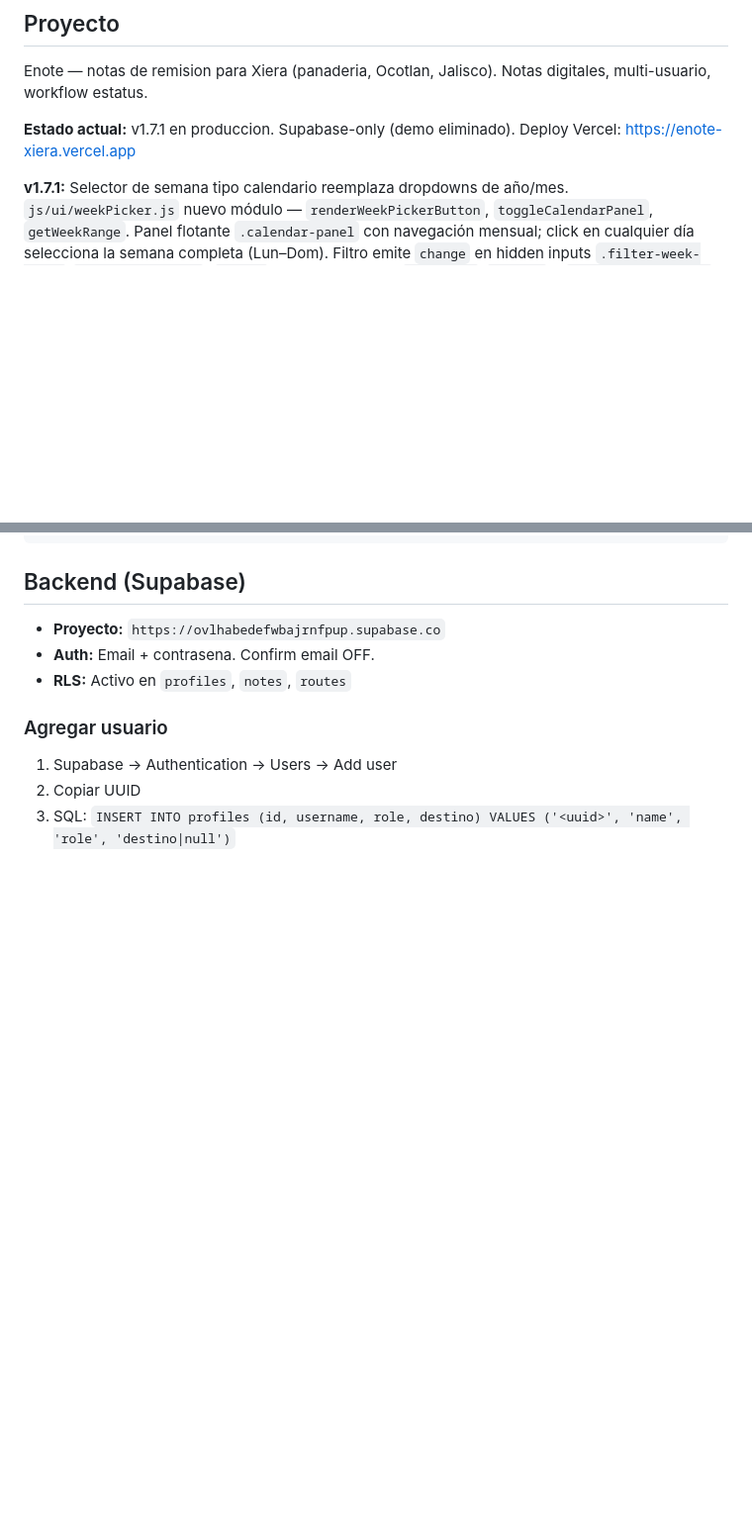
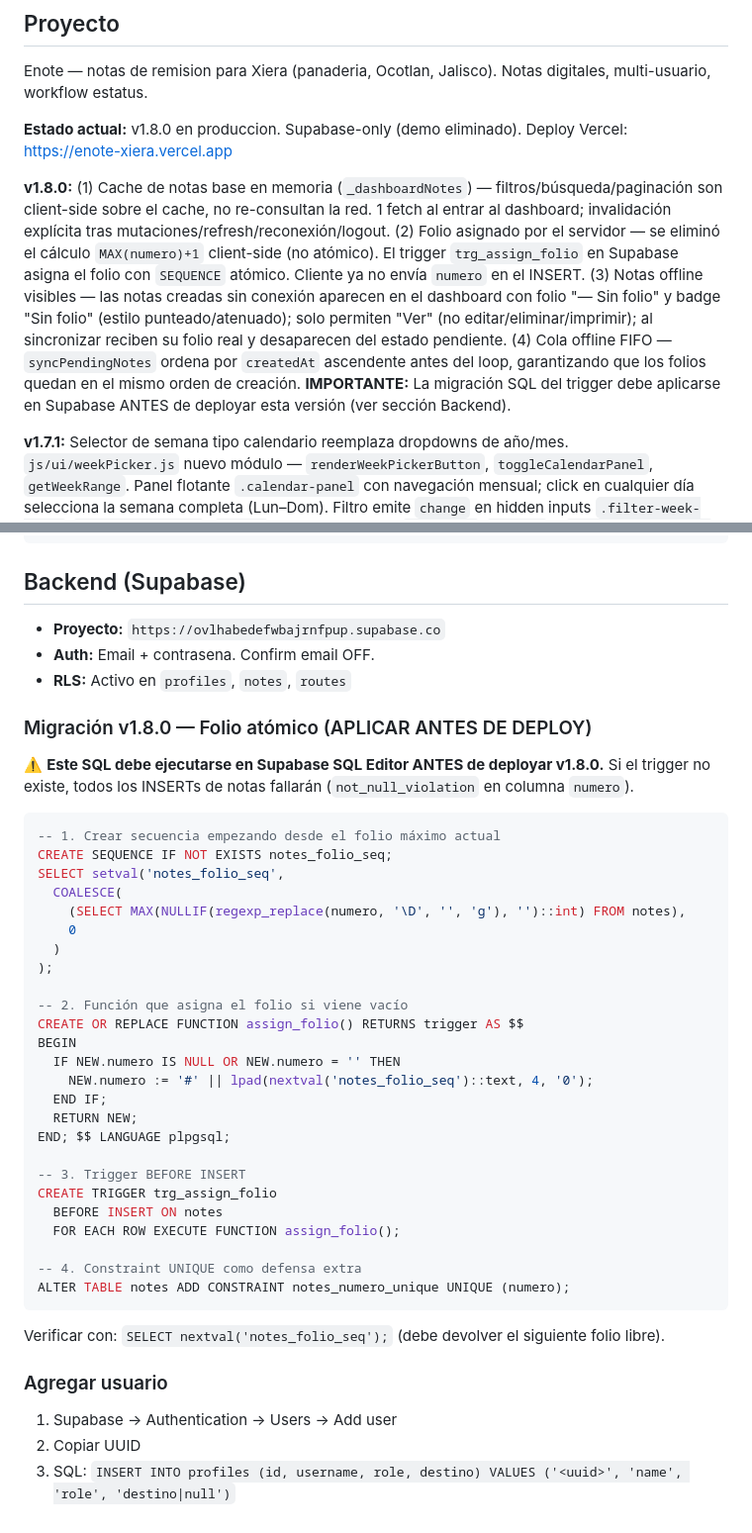
Before and after one commit to Dr0k1t/enote-xiera, a Markdown page: CLAUDE.md, 2 parts joined by grey strips. Shown at 99% size. Drawn GitHub-style; blank space fills up the shorter version.

Commit message:
docs: v1.8.0 — SQL migración folio atómico + descripción cache/offline/FIFO

````diff
--- a/CLAUDE.md
+++ b/CLAUDE.md
@@ -6,7 +6,9 @@ This file provides guidance to Claude Code (claude.ai/code) when working with co
 
 Enote — notas de remision para Xiera (panaderia, Ocotlan, Jalisco). Notas digitales, multi-usuario, workflow estatus.
 
-**Estado actual:** v1.7.1 en produccion. Supabase-only (demo eliminado). Deploy Vercel: https://enote-xiera.vercel.app
+**Estado actual:** v1.8.0 en produccion. Supabase-only (demo eliminado). Deploy Vercel: https://enote-xiera.vercel.app
+
+**v1.8.0:** (1) Cache de notas base en memoria (`_dashboardNotes`) — filtros/búsqueda/paginación son client-side sobre el cache, no re-consultan la red. 1 fetch al entrar al dashboard; invalidación explícita tras mutaciones/refresh/reconexión/logout. (2) Folio asignado por el servidor — se eliminó el cálculo `MAX(numero)+1` client-side (no atómico). El trigger `trg_assign_folio` en Supabase asigna el folio con `SEQUENCE` atómico. Cliente ya no envía `numero` en el INSERT. (3) Notas offline visibles — las notas creadas sin conexión aparecen en el dashboard con folio "— Sin folio" y badge "Sin folio" (estilo punteado/atenuado); solo permiten "Ver" (no editar/eliminar/imprimir); al sincronizar reciben su folio real y desaparecen del estado pendiente. (4) Cola offline FIFO — `syncPendingNotes` ordena por `createdAt` ascendente antes del loop, garantizando que los folios quedan en el mismo orden de creación. **IMPORTANTE:** La migración SQL del trigger debe aplicarse en Supabase ANTES de deployar esta versión (ver sección Backend).
 
 **v1.7.1:** Selector de semana tipo calendario reemplaza dropdowns de año/mes. `js/ui/weekPicker.js` nuevo módulo — `renderWeekPickerButton`, `toggleCalendarPanel`, `getWeekRange`. Panel flotante `.calendar-panel` con navegación mensual; click en cualquier día selecciona la semana completa (Lun–Dom). Filtro emite `change` en hidden inputs `.filter-week-start`/`.filter-week-end`; `app.js` los lee para pasar `weekStart`/`weekEnd` a `getFilteredNotes()`. Reset de semana vía `.btn-week-clear`.
 
@@ -199,6 +201,40 @@ Evento DOM → app.js (safeHandler) → store.js (Supabase + handleApiError)
 - **Auth:** Email + contrasena. Confirm email OFF.
 - **RLS:** Activo en `profiles`, `notes`, `routes`
 
+### Migración v1.8.0 — Folio atómico (APLICAR ANTES DE DEPLOY)
+
+⚠️ **Este SQL debe ejecutarse en Supabase SQL Editor ANTES de deployar v1.8.0.** Si el trigger no existe, todos los INSERTs de notas fallarán (`not_null_violation` en columna `numero`).
+
+```sql
+-- 1. Crear secuencia empezando desde el folio máximo actual
+CREATE SEQUENCE IF NOT EXISTS notes_folio_seq;
+SELECT setval('notes_folio_seq',
+  COALESCE(
+    (SELECT MAX(NULLIF(regexp_replace(numero, '\D', '', 'g'), '')::int) FROM notes),
+    0
+  )
+);
+
+-- 2. Función que asigna el folio si viene vacío
+CREATE OR REPLACE FUNCTION assign_folio() RETURNS trigger AS $$
+BEGIN
+  IF NEW.numero IS NULL OR NEW.numero = '' THEN
+    NEW.numero := '#' || lpad(nextval('notes_folio_seq')::text, 4, '0');
+  END IF;
+  RETURN NEW;
+END; $$ LANGUAGE plpgsql;
+
+-- 3. Trigger BEFORE INSERT
+CREATE TRIGGER trg_assign_folio
+  BEFORE INSERT ON notes
+  FOR EACH ROW EXECUTE FUNCTION assign_folio();
+
+-- 4. Constraint UNIQUE como defensa extra
+ALTER TABLE notes ADD CONSTRAINT notes_numero_unique UNIQUE (numero);
+```
+
+Verificar con: `SELECT nextval('notes_folio_seq');` (debe devolver el siguiente folio libre).
+
 ### Agregar usuario
 
 1. Supabase → Authentication → Users → Add user
````
